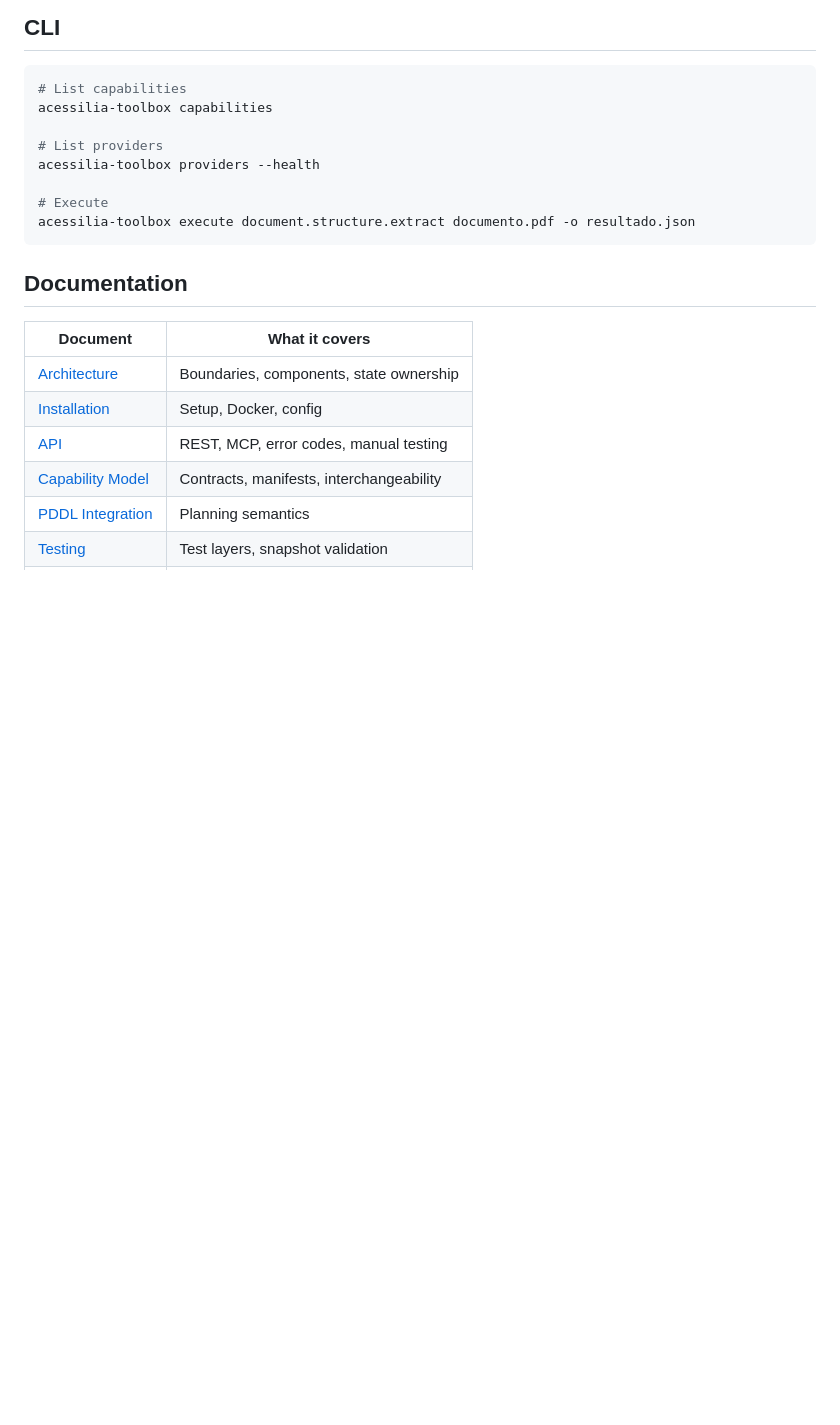
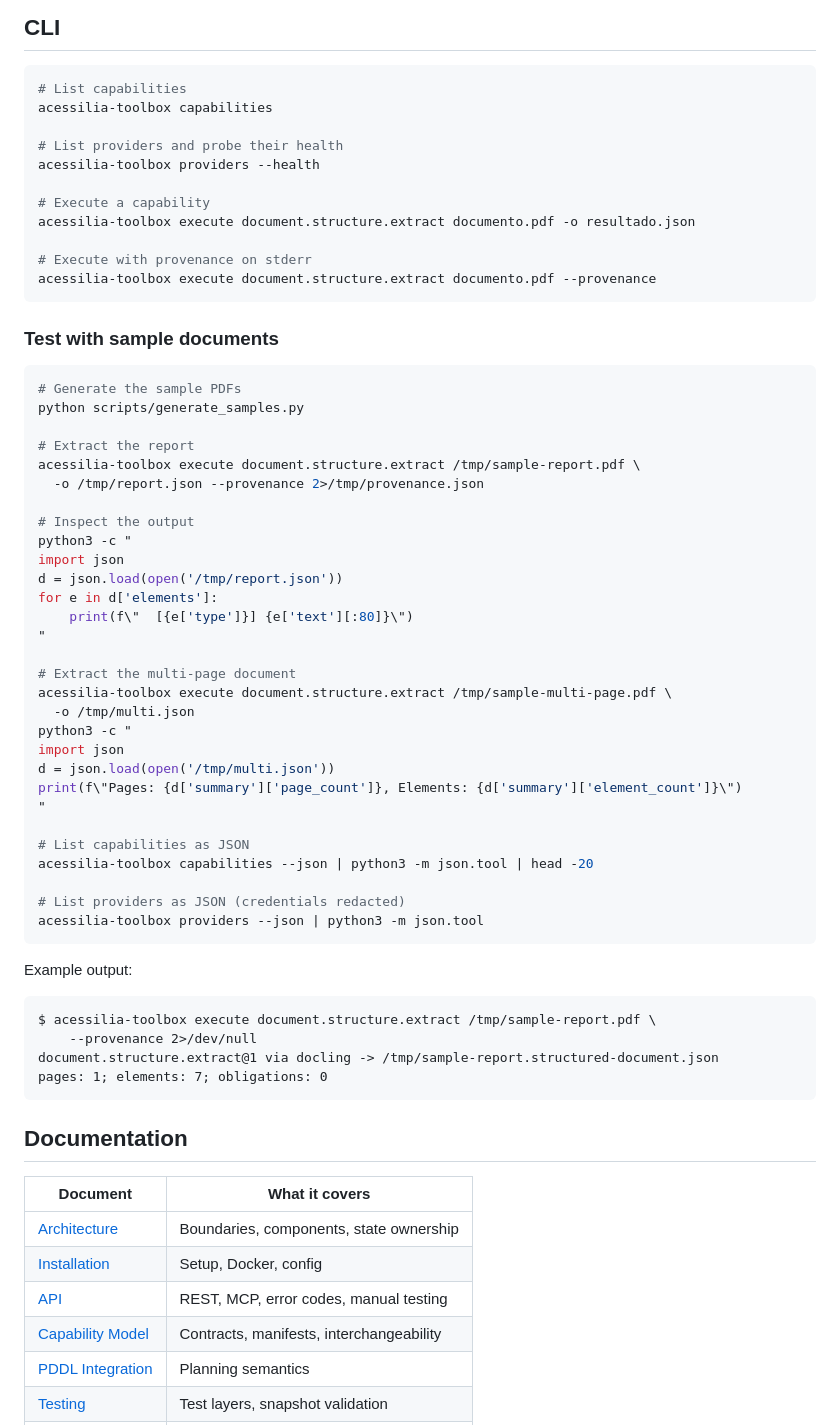
Before and after one commit to A11yDevs/acessilia-toolbox, a Markdown page: README.md, the part around the change. Rendered like a GitHub page; blank space fills up the shorter version.

Commit message:
docs: add CLI manual testing examples with sample documents
Adds CLI usage examples alongside the existing curl examples: extracting
sample PDFs, inspecting output with python3, listing capabilities and
providers as JSON.

````diff
--- a/README.md
+++ b/README.md
@@ -142,11 +142,57 @@ flowchart TB
 # List capabilities
 acessilia-toolbox capabilities
 
-# List providers
+# List providers and probe their health
 acessilia-toolbox providers --health
 
-# Execute
+# Execute a capability
 acessilia-toolbox execute document.structure.extract documento.pdf -o resultado.json
+
+# Execute with provenance on stderr
+acessilia-toolbox execute document.structure.extract documento.pdf --provenance
+```
+
+### Test with sample documents
+
+```bash
+# Generate the sample PDFs
+python scripts/generate_samples.py
+
+# Extract the report
+acessilia-toolbox execute document.structure.extract /tmp/sample-report.pdf \
+  -o /tmp/report.json --provenance 2>/tmp/provenance.json
+
+# Inspect the output
+python3 -c "
+import json
+d = json.load(open('/tmp/report.json'))
+for e in d['elements']:
+    print(f\"  [{e['type']}] {e['text'][:80]}\")
+"
+
+# Extract the multi-page document
+acessilia-toolbox execute document.structure.extract /tmp/sample-multi-page.pdf \
+  -o /tmp/multi.json
+python3 -c "
+import json
+d = json.load(open('/tmp/multi.json'))
+print(f\"Pages: {d['summary']['page_count']}, Elements: {d['summary']['element_count']}\")
+"
+
+# List capabilities as JSON
+acessilia-toolbox capabilities --json | python3 -m json.tool | head -20
+
+# List providers as JSON (credentials redacted)
+acessilia-toolbox providers --json | python3 -m json.tool
+```
+
+Example output:
+
+```
+$ acessilia-toolbox execute document.structure.extract /tmp/sample-report.pdf \
+    --provenance 2>/dev/null
+document.structure.extract@1 via docling -> /tmp/sample-report.structured-document.json
+pages: 1; elements: 7; obligations: 0
 ```
 
 ## Documentation
````
